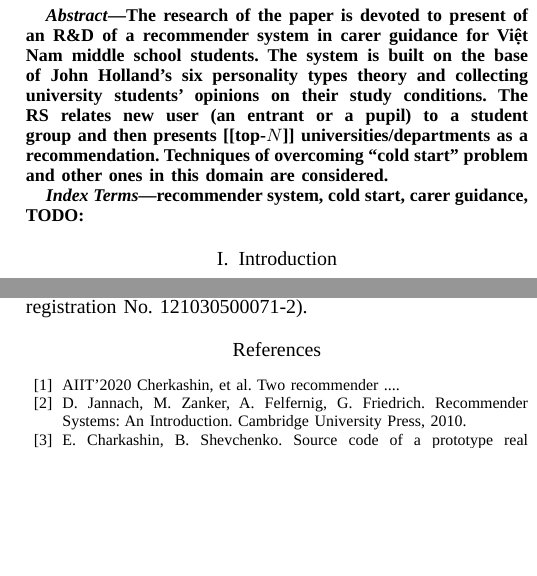
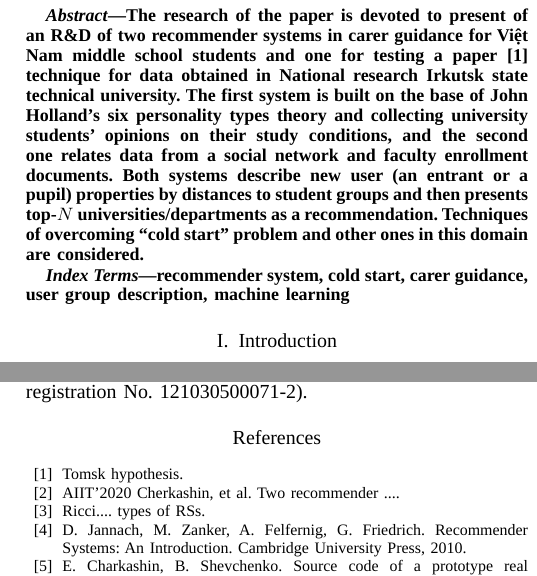
Before and after one commit to eugeneai/aiit-2021, a LaTeX paper (conference_041818.tex): two parts of the columns of pages 1 and 4 of 5, joined at a grey line, cut so that both start at the same text, the shorter picture padded with empty space. Compiled offline with LuaLaTeX; a missing font is replaced by an installed copy or a similar font; a LaTeX package or settings file that is missing is left out.

Commit message:
Mediated the results in the abstract.

```diff
--- a/conference_041818.tex
+++ b/conference_041818.tex
@@ -70,7 +70,7 @@
 \title{Recommender systems for carer guidance}
 
 \author{%
-\IEEEauthorblockN{Đức The Trần${}^{1}$, Evgeny Cherkashin${}^{1,2,3}$, Viktoria Kopylova${}^2$, Nikita Lukyanov${}^2$}
+\IEEEauthorblockN{Trần Đức Thế${}^{1}$, Viktoria Kopylova${}^1$, Evgeny Cherkashin${}^{1,2,3}$, Nikita Lukyanov${}^1$}
 \IEEEauthorblockA{${}^1$~\textit{Institute for Informational Technologies and Data Analysis},\\
 \textit{National Research Irkutsk State Technical University,} Irkutsk, Russia}
 \IEEEauthorblockA{${}^2$~\textit{Laboratory of Complex Informational Systems},\\\textit{Matrosov Institute for System Dynamics and Control Theory, Siberian Branch of Russian Academy of Sciences,}
@@ -81,13 +81,13 @@ Irkutsk, Russia}
 \maketitle
 % \onecolumn
 \begin{abstract}
-  The research of the paper is devoted to present of an R\&D of a recommender system in carer guidance for Việt Nam middle school students.  The system is built on the base of John Holland's six personality types theory and collecting university students' opinions on their study conditions.  The RS relates new user (an entrant or a pupil) to a student group and then presents [[top-$N$]] universities/departments as a recommendation.  Techniques of overcoming ``cold start'' problem and other ones in this domain are considered.
+  The research of the paper is devoted to present of an R\&D of two recommender systems in carer guidance for Việt Nam middle school students and one for testing a paper \cite{tomsk} technique for data obtained in National research Irkutsk state technical university.  The first system is built on the base of John Holland's six personality types theory and collecting university students' opinions on their study conditions, and the second one relates data from a social network and faculty enrollment documents.  Both systems describe new user (an entrant or a pupil) properties by distances to student groups and then presents top-$N$ universities/departments as a recommendation.  Techniques of overcoming ``cold start'' problem and other ones in this domain are considered.
 
   % This paper deals with mostly with the stage of information acquisition, correlation patterns construction and taxonomy construction for entrants and high school subjects.
 \end{abstract}
 
 \begin{IEEEkeywords}
-recommender system, cold start, carer guidance, TODO:
+recommender system, cold start, carer guidance, user group description, machine learning
 \end{IEEEkeywords}
 
 \section{Introduction}
@@ -360,7 +360,9 @@ The results were obtained within the state assignment of the Ministry of Educati
 
 \begin{thebibliography}{99}
 
+\bibitem{tomsk} Tomsk hypothesis.
 \bibitem{review} AIIT'2020 Cherkashin, et al. Two recommender ....
+\bibitem{ricci} Ricci.... types of RSs.
 \bibitem{rs_basics} D. Jannach, M. Zanker, A. Felfernig, G. Friedrich. Recommender Systems: An Introduction. Cambridge University Press, 2010.
 \bibitem{RSPO}E.~Charkashin, B.~Shevchenko. Source code of a prototype real estate market recommender system.  URL:\url{https://github.com/eugeneai/RSPO-CSharp}. (access date: 21-09-2020)
 \bibitem{br13} J. Beel, B. Gripp, S. Langer, C. Breitinger. Research-paper recommender systems: a literature survey. International Journal on Digital Libraries (2016) 17: 305. \doi{10.1007/s00799-015-0156-0}
```
Also changed, not shown: conference_041818.pdf, conference_041818.tex (2 more changed lines).
